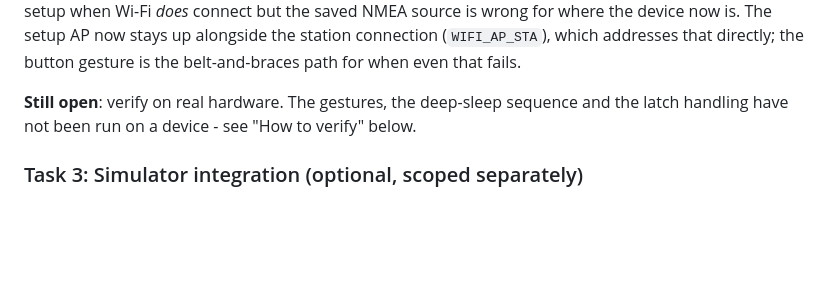
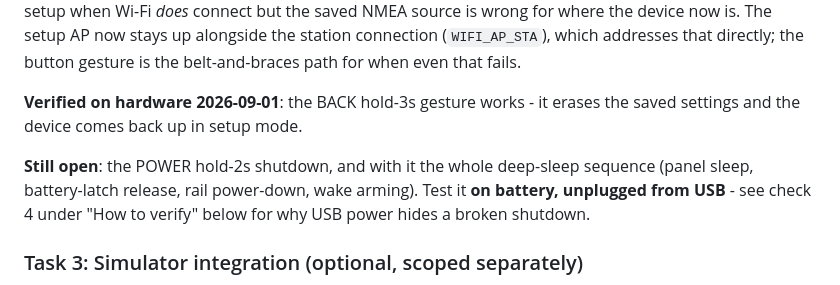
Before and after one commit to CFFinch62/eNMEA, a Markdown page: IMPLEMENTATION_PLAN.md, the part around the change. Rendered like a GitHub page; blank space fills up the shorter version.

```diff
--- a/IMPLEMENTATION_PLAN.md
+++ b/IMPLEMENTATION_PLAN.md
@@ -347,9 +347,13 @@ for where the device now is. The setup AP now stays up alongside the station
 connection (`WIFI_AP_STA`), which addresses that directly; the button gesture
 is the belt-and-braces path for when even that fails.
 
-**Still open**: verify on real hardware. The gestures, the deep-sleep sequence
-and the latch handling have not been run on a device - see "How to verify"
-below.
+**Verified on hardware 2026-09-01**: the BACK hold-3s gesture works - it
+erases the saved settings and the device comes back up in setup mode.
+
+**Still open**: the POWER hold-2s shutdown, and with it the whole deep-sleep
+sequence (panel sleep, battery-latch release, rail power-down, wake arming).
+Test it **on battery, unplugged from USB** - see check 4 under "How to verify"
+below for why USB power hides a broken shutdown.
 
 ### Task 3: Simulator integration (optional, scoped separately)
 
```
Also changed, not shown: handoff-home.md (+11 -4 lines).
